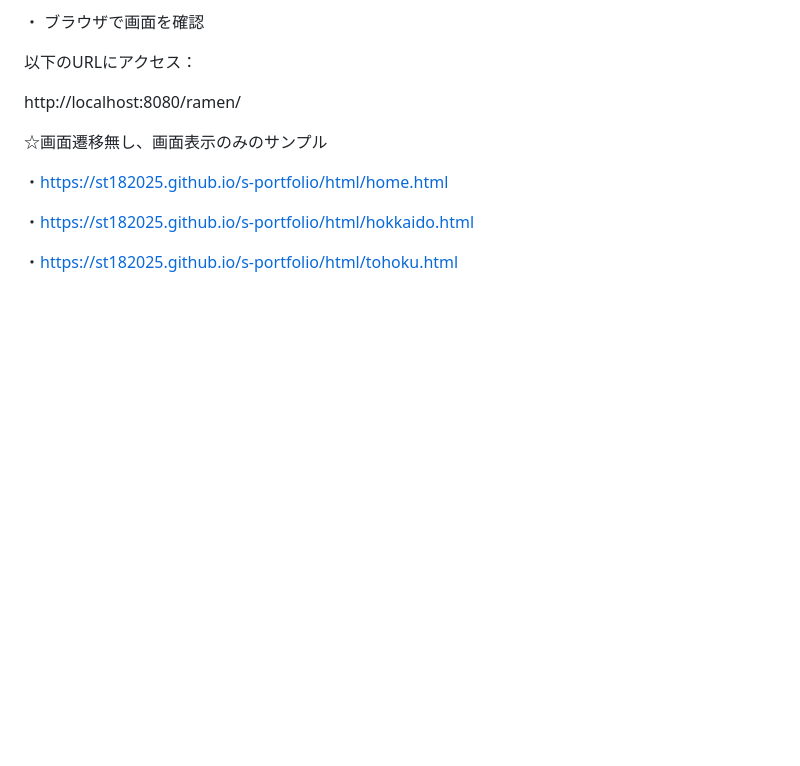
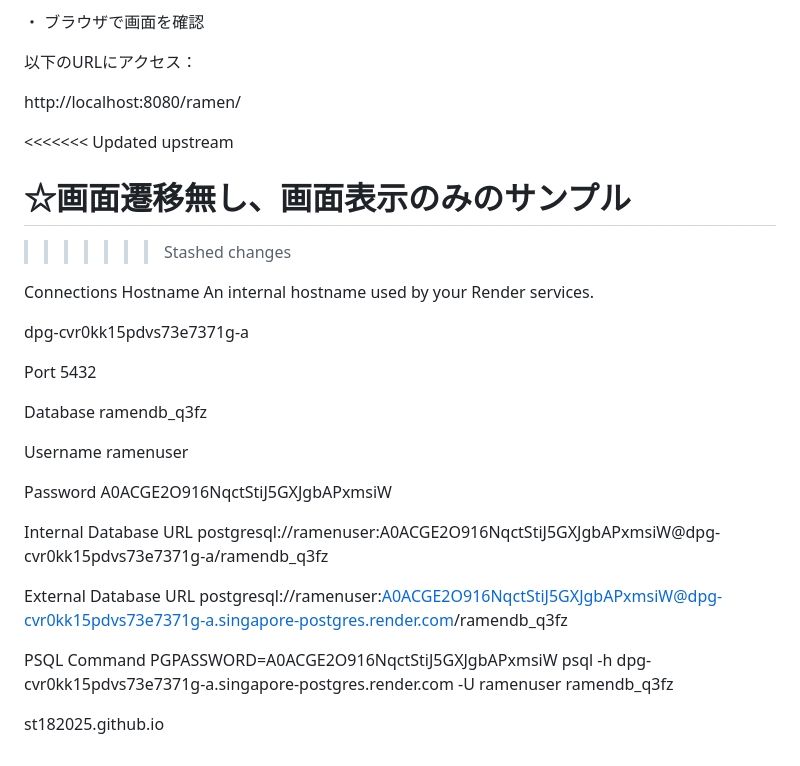
Before and after one commit to st182025/s-portfolio2025-04, a Markdown page: README.md, the part around the change. Drawn GitHub-style; blank space fills up the shorter version.

```diff
--- a/README.md
+++ b/README.md
@@ -78,11 +78,45 @@ RamenApplication.java を右クリック
 
 http://localhost:8080/ramen/
 
+<<<<<<< Updated upstream
 
 ☆画面遷移無し、画面表示のみのサンプル
+=======
+>>>>>>> Stashed changes
 
-・https://st182025.github.io/s-portfolio/html/home.html
 
-・https://st182025.github.io/s-portfolio/html/hokkaido.html
 
-・https://st182025.github.io/s-portfolio/html/tohoku.html
+Connections
+Hostname
+An internal hostname used by your Render services.
+
+dpg-cvr0kk15pdvs73e7371g-a
+
+Port
+5432
+
+Database
+ramendb_q3fz
+
+Username
+ramenuser
+
+Password
+A0ACGE2O916NqctStiJ5GXJgbAPxmsiW
+
+
+Internal Database URL
+postgresql://ramenuser:A0ACGE2O916NqctStiJ5GXJgbAPxmsiW@dpg-cvr0kk15pdvs73e7371g-a/ramendb_q3fz
+
+
+External Database URL
+postgresql://ramenuser:A0ACGE2O916NqctStiJ5GXJgbAPxmsiW@dpg-cvr0kk15pdvs73e7371g-a.singapore-postgres.render.com/ramendb_q3fz
+
+
+PSQL Command
+PGPASSWORD=A0ACGE2O916NqctStiJ5GXJgbAPxmsiW psql -h dpg-cvr0kk15pdvs73e7371g-a.singapore-postgres.render.com -U ramenuser ramendb_q3fz
+
+
+
+
+st182025.github.io
```
